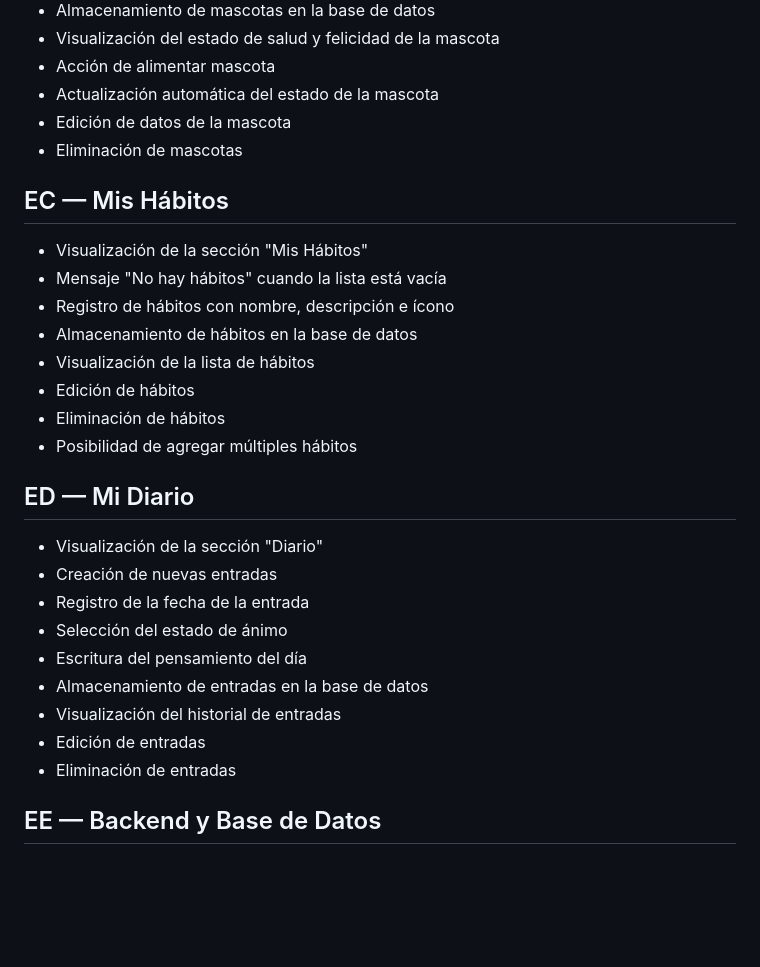
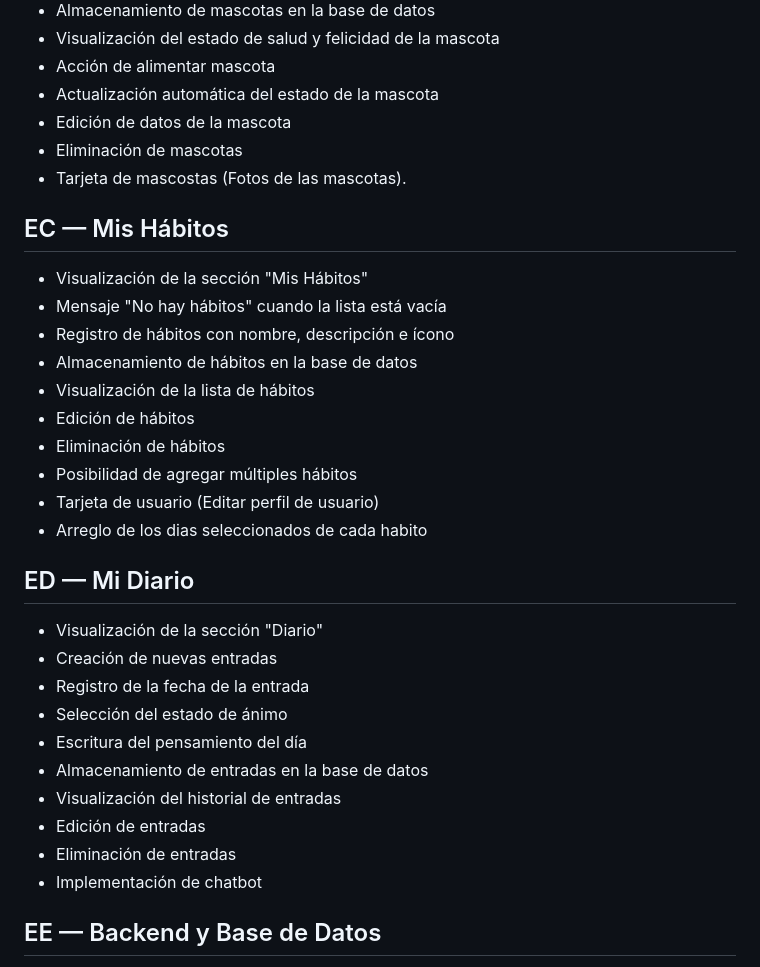
Before and after one commit to Alejandro-Guerra/Metodos-Emergentes---Equipo-4, a Markdown page: README.md, the part around the change. Rendered like a GitHub page; blank space fills up the shorter version.

```diff
--- a/README.md
+++ b/README.md
@@ -130,6 +130,7 @@ El sistema es multiusuario y permite registrar hábitos, escribir un diario pers
 - Actualización automática del estado de la mascota
 - Edición de datos de la mascota
 - Eliminación de mascotas
+- Tarjeta de mascostas (Fotos de las mascotas).
 
 
 ## EC — Mis Hábitos
@@ -142,6 +143,8 @@ El sistema es multiusuario y permite registrar hábitos, escribir un diario pers
 - Edición de hábitos
 - Eliminación de hábitos
 - Posibilidad de agregar múltiples hábitos
+- Tarjeta de usuario (Editar perfil de usuario)
+- Arreglo de los dias seleccionados de cada habito
 
 
 ## ED — Mi Diario
@@ -155,6 +158,7 @@ El sistema es multiusuario y permite registrar hábitos, escribir un diario pers
 - Visualización del historial de entradas
 - Edición de entradas
 - Eliminación de entradas
+- Implementación de chatbot
 
 
 ## EE — Backend y Base de Datos
```
